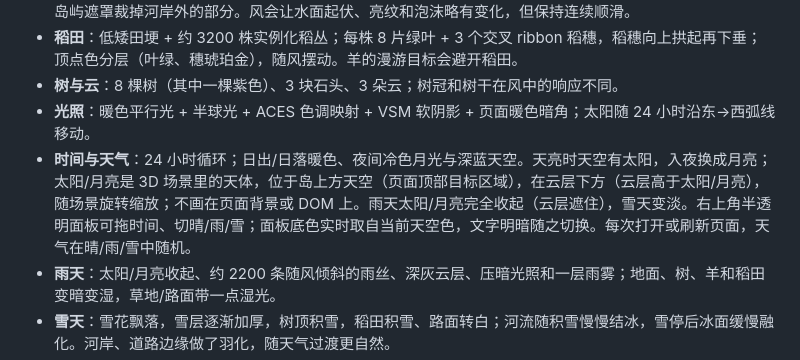
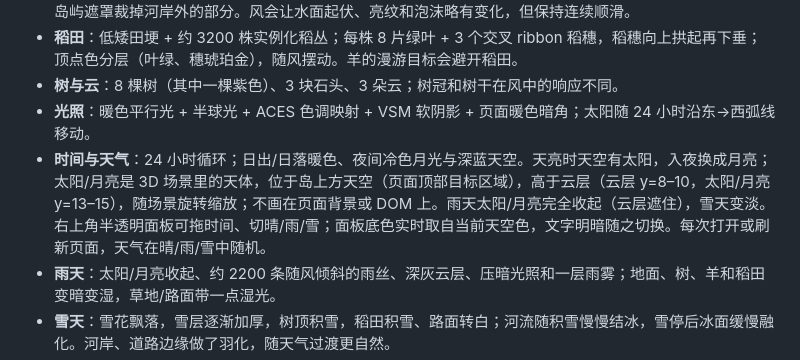
Before and after one commit to OneStar1107/meadow-sheep-editor, a Markdown page: README.md, the part around the change. GitHub-like rendering.

Commit message:
fix: raise sun and moon above clouds

```diff
--- a/README.md
+++ b/README.md
@@ -53,7 +53,7 @@ An interactive miniature meadow built with **three.js 0.160**, shipped as one **
 - **稻田**：低矮田埂 + 约 3200 株实例化稻丛；每株 8 片绿叶 + 3 个交叉 ribbon 稻穗，稻穗向上拱起再下垂；顶点色分层（叶绿、穗琥珀金），随风摆动。羊的漫游目标会避开稻田。
 - **树与云**：8 棵树（其中一棵紫色）、3 块石头、3 朵云；树冠和树干在风中的响应不同。
 - **光照**：暖色平行光 + 半球光 + ACES 色调映射 + VSM 软阴影 + 页面暖色暗角；太阳随 24 小时沿东→西弧线移动。
-- **时间与天气**：24 小时循环；日出/日落暖色、夜间冷色月光与深蓝天空。天亮时天空有太阳，入夜换成月亮；太阳/月亮是 3D 场景里的天体，位于岛上方天空（页面顶部目标区域），在云层下方（云层高于太阳/月亮），随场景旋转缩放；不画在页面背景或 DOM 上。雨天太阳/月亮完全收起（云层遮住），雪天变淡。右上角半透明面板可拖时间、切晴/雨/雪；面板底色实时取自当前天空色，文字明暗随之切换。每次打开或刷新页面，天气在晴/雨/雪中随机。
+- **时间与天气**：24 小时循环；日出/日落暖色、夜间冷色月光与深蓝天空。天亮时天空有太阳，入夜换成月亮；太阳/月亮是 3D 场景里的天体，位于岛上方天空（页面顶部目标区域），高于云层（云层 y=8–10，太阳/月亮 y=13–15），随场景旋转缩放；不画在页面背景或 DOM 上。雨天太阳/月亮完全收起（云层遮住），雪天变淡。右上角半透明面板可拖时间、切晴/雨/雪；面板底色实时取自当前天空色，文字明暗随之切换。每次打开或刷新页面，天气在晴/雨/雪中随机。
 - **雨天**：太阳/月亮收起、约 2200 条随风倾斜的雨丝、深灰云层、压暗光照和一层雨雾；地面、树、羊和稻田变暗变湿，草地/路面带一点湿光。
 - **雪天**：雪花飘落，雪层逐渐加厚，树顶积雪，稻田积雪、路面转白；河流随积雪慢慢结冰，雪停后冰面缓慢融化。河岸、道路边缘做了羽化，随天气过渡更自然。
 - **稻田积雪**：雪层会积在田面和稻穗上，稻穗加白色雪帽，稻叶/稻杆仍透出来，不会变成一整块没有细节的白板。
```
